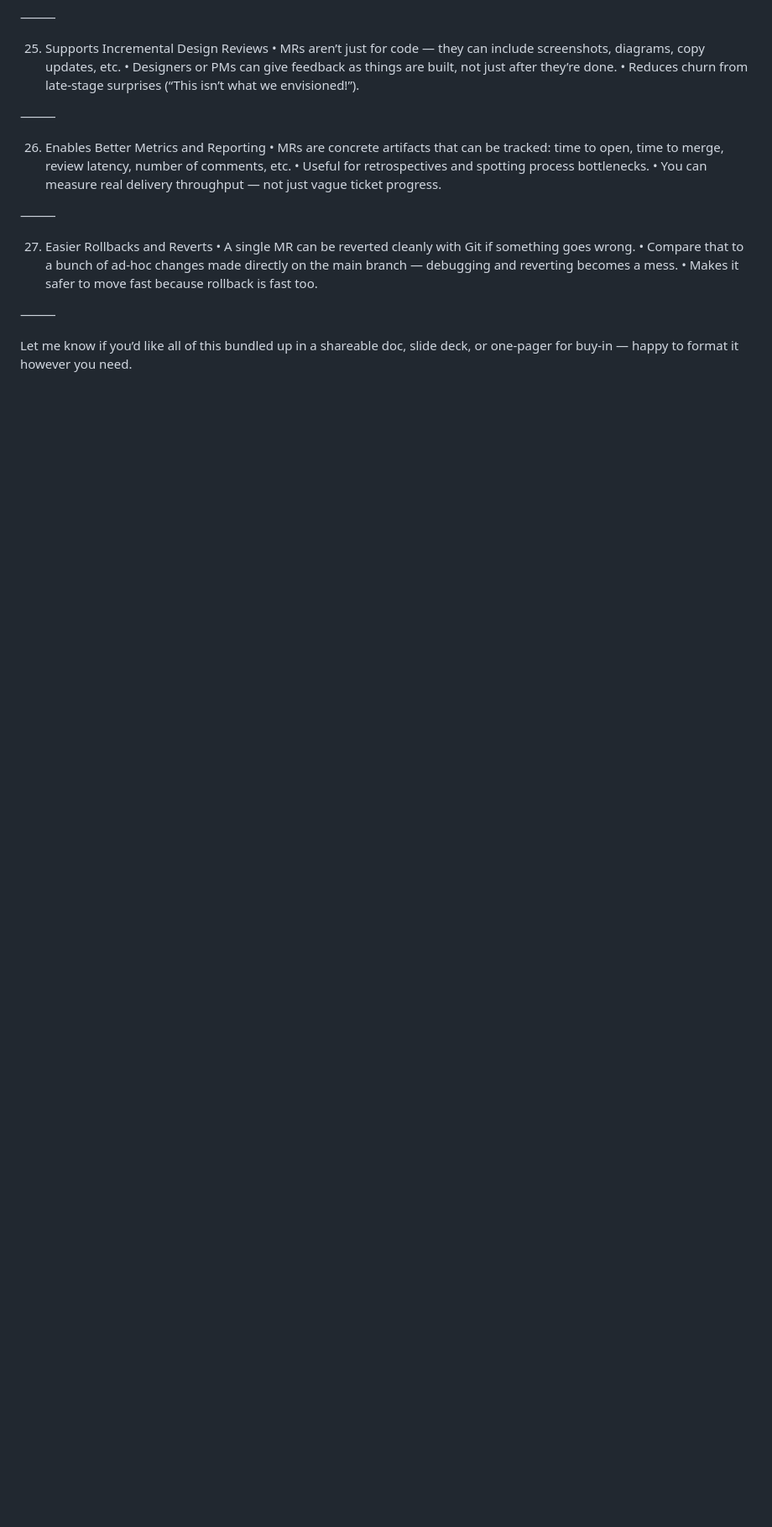
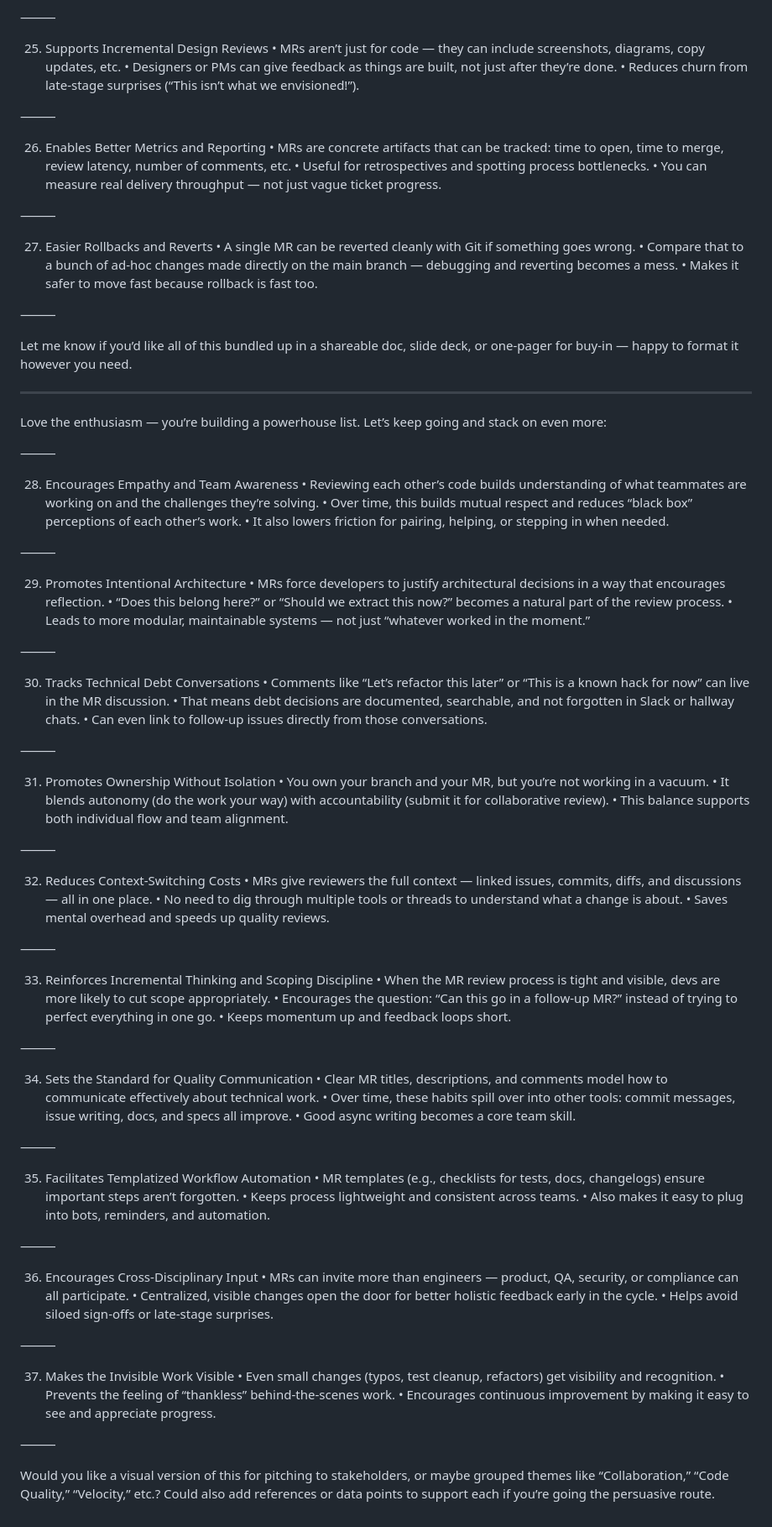
Before and after one commit to Huell-Howitzer/simlab, a Markdown page: mr.md, the part around the change. Shown: that part at 84% size. GitHub-like rendering; blank space fills up the shorter version.

```diff
--- a/mr.md
+++ b/mr.md
@@ -222,3 +222,82 @@ That’s a great point — and super practical. I’ve incorporated it and stack
 ⸻
 
 Let me know if you’d like all of this bundled up in a shareable doc, slide deck, or one-pager for buy-in — happy to format it however you need.
+
+
+---
+
+Love the enthusiasm — you’re building a powerhouse list. Let’s keep going and stack on even more:
+
+⸻
+
+28. Encourages Empathy and Team Awareness
+• Reviewing each other’s code builds understanding of what teammates are working on and the challenges they’re solving.
+• Over time, this builds mutual respect and reduces “black box” perceptions of each other’s work.
+• It also lowers friction for pairing, helping, or stepping in when needed.
+
+⸻
+
+29. Promotes Intentional Architecture
+• MRs force developers to justify architectural decisions in a way that encourages reflection.
+• “Does this belong here?” or “Should we extract this now?” becomes a natural part of the review process.
+• Leads to more modular, maintainable systems — not just “whatever worked in the moment.”
+
+⸻
+
+30. Tracks Technical Debt Conversations
+• Comments like “Let’s refactor this later” or “This is a known hack for now” can live in the MR discussion.
+• That means debt decisions are documented, searchable, and not forgotten in Slack or hallway chats.
+• Can even link to follow-up issues directly from those conversations.
+
+⸻
+
+31. Promotes Ownership Without Isolation
+• You own your branch and your MR, but you’re not working in a vacuum.
+• It blends autonomy (do the work your way) with accountability (submit it for collaborative review).
+• This balance supports both individual flow and team alignment.
+
+⸻
+
+32. Reduces Context-Switching Costs
+• MRs give reviewers the full context — linked issues, commits, diffs, and discussions — all in one place.
+• No need to dig through multiple tools or threads to understand what a change is about.
+• Saves mental overhead and speeds up quality reviews.
+
+⸻
+
+33. Reinforces Incremental Thinking and Scoping Discipline
+• When the MR review process is tight and visible, devs are more likely to cut scope appropriately.
+• Encourages the question: “Can this go in a follow-up MR?” instead of trying to perfect everything in one go.
+• Keeps momentum up and feedback loops short.
+
+⸻
+
+34. Sets the Standard for Quality Communication
+• Clear MR titles, descriptions, and comments model how to communicate effectively about technical work.
+• Over time, these habits spill over into other tools: commit messages, issue writing, docs, and specs all improve.
+• Good async writing becomes a core team skill.
+
+⸻
+
+35. Facilitates Templatized Workflow Automation
+• MR templates (e.g., checklists for tests, docs, changelogs) ensure important steps aren’t forgotten.
+• Keeps process lightweight and consistent across teams.
+• Also makes it easy to plug into bots, reminders, and automation.
+
+⸻
+
+36. Encourages Cross-Disciplinary Input
+• MRs can invite more than engineers — product, QA, security, or compliance can all participate.
+• Centralized, visible changes open the door for better holistic feedback early in the cycle.
+• Helps avoid siloed sign-offs or late-stage surprises.
+
+⸻
+
+37. Makes the Invisible Work Visible
+• Even small changes (typos, test cleanup, refactors) get visibility and recognition.
+• Prevents the feeling of “thankless” behind-the-scenes work.
+• Encourages continuous improvement by making it easy to see and appreciate progress.
+
+⸻
+
+Would you like a visual version of this for pitching to stakeholders, or maybe grouped themes like “Collaboration,” “Code Quality,” “Velocity,” etc.? Could also add references or data points to support each if you’re going the persuasive route.
```
